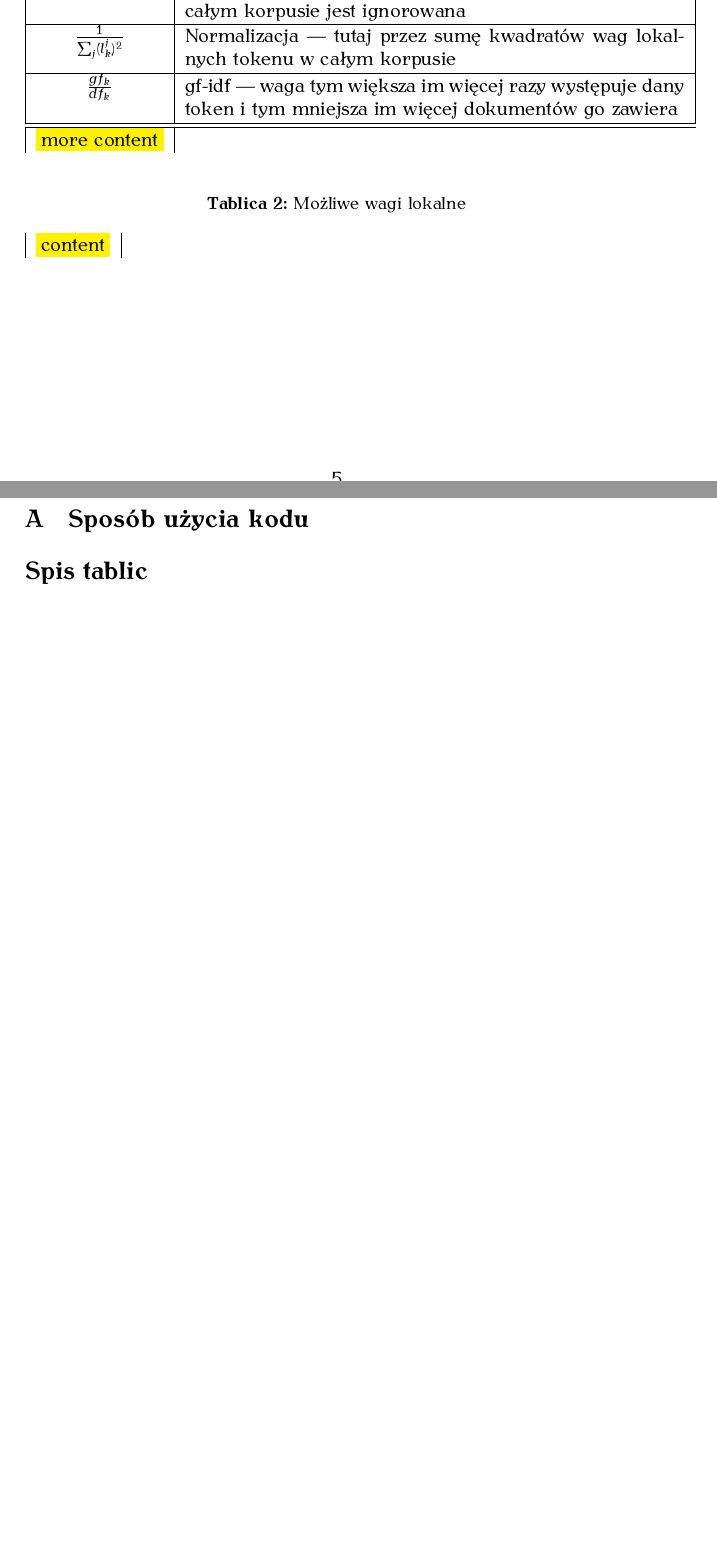
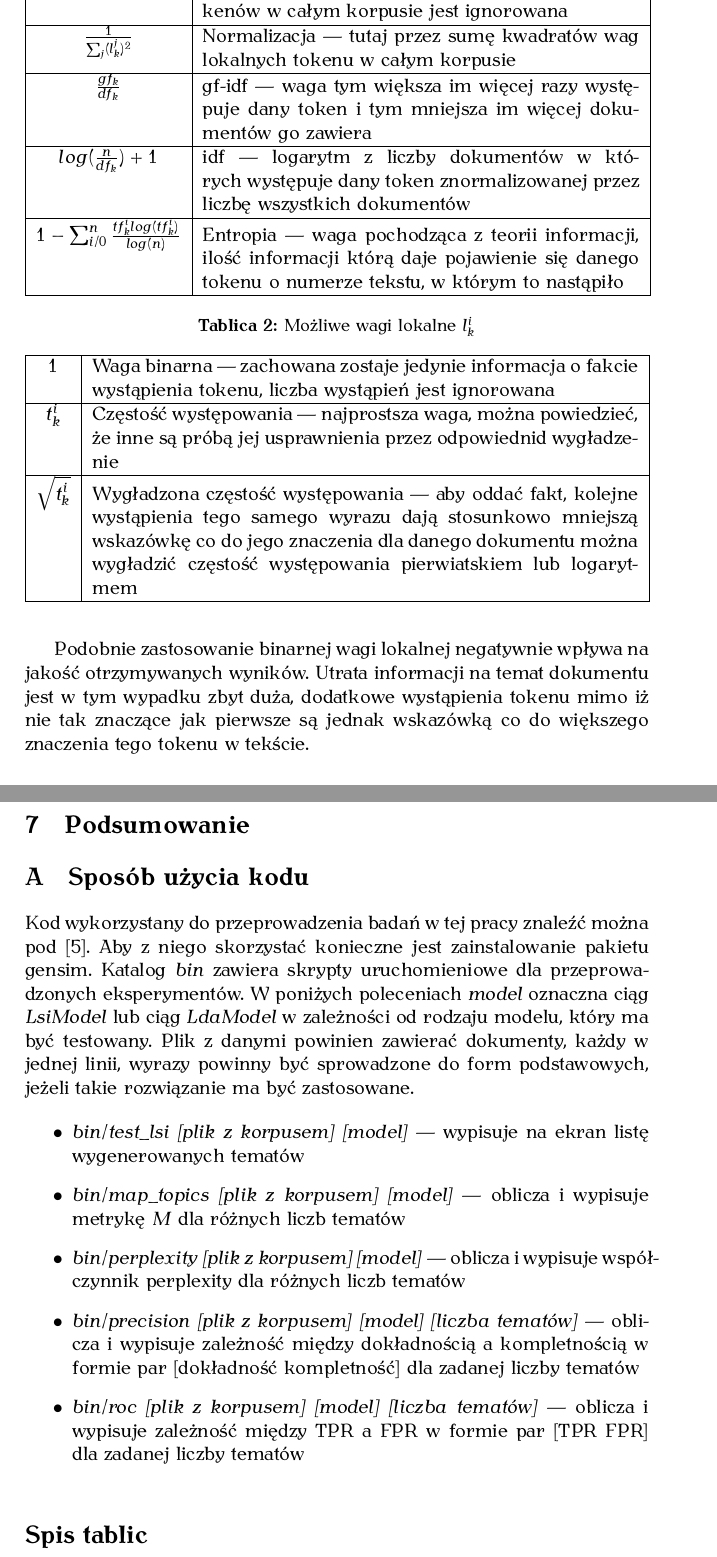
Before and after one commit to obrok/thesis, a LaTeX thesis (doc/thesis.tex): two parts of pages 5 and 29 of 30 before the commit and two parts of pages 6 and 30 of 32 after it, joined at a grey line, cut so that both start at the same text, the shorter picture padded with empty space. The pictures show the PDF file doc/thesis.pdf that the author committed with the source.

Commit message:
More text

```diff
--- a/doc/thesis.tex
+++ b/doc/thesis.tex
@@ -74,4 +83,3 @@ $g_k$, która ma odzwierciedlać popularność tokenu w całym korpusie i wagi
 lokalnej $l^i_k$, która opisuje stricte znaczenie tokenu w danym dokumencie.
 Tabele \ref{global-weights} i \ref{local-weights} podsumowują popularnie
 stosowane wagi globalne i lokalne. Ich drobiazgowe porównanie dla języka
-polskiego znaleźć można w \cite{figiel}.
@@ -79,3 +89,4 @@ polskiego znaleźć można w \cite{figiel}.
 \begin{table}[h]
 \caption{Możliwe wagi globalne $g_k$}
 \label{global-weights}
+\begin{tabular}[c]{|c|p{0.7\linewidth}|}
@@ -84,16 +94,19 @@ polskiego znaleźć można w \cite{figiel}.
 $1$ & Brak wagi globalnej --- częstość występowania tokenów w całym korpusie jest ignorowana \\\hline
 $\frac{1}{\sum_j (l^j_k)^2}$ & Normalizacja --- tutaj przez sumę kwadratów wag lokalnych tokenu w całym korpusie\\\hline
 $\frac{gf_k}{df_k}$ & gf-idf --- waga tym większa im więcej razy występuje dany token i tym mniejsza im więcej dokumentów go zawiera\\\hline
-\hline
-\todo{more content}
+$log(\frac{n}{df_k}) + 1$ & idf --- logarytm z liczby dokumentów w których występuje dany token znormalizowanej przez liczbę wszystkich dokumentów\\\hline
+$1 - \sum_{i/0}^n \frac{tf^i_klog(tf^i_k)}{log(n)}$ & Entropia --- waga pochodząca z teorii informacji, ilość informacji którą daje pojawienie się danego tokenu o numerze tekstu, w którym to nastąpiło\\\hline
 \end{tabular}
 \end{table}
 
 \begin{table}[h]
-\caption{Możliwe wagi lokalne}
+\caption{Możliwe wagi lokalne $l^i_k$}
 \label{local-weights}
-\begin{tabular}{|c|p{\linewidth}|}
-\todo{content}
+\begin{tabular}[c]{|c|p{0.875\linewidth}|}
+\hline
+$1$ & Waga binarna --- zachowana zostaje jedynie informacja o fakcie wystąpienia tokenu, liczba wystąpień jest ignorowana\\\hline
+$t^i_k$ & Częstość występowania --- najprostsza waga, można powiedzieć, że inne są próbą jej usprawnienia przez odpowiednid wygładzenie\\\hline
+$\sqrt{t^i_k}$ & Wygładzona częstość występowania --- aby oddać fakt, kolejne wystąpienia tego samego wyrazu dają stosunkowo mniejszą wskazówkę co do jego znaczenia dla danego dokumentu można wygładzić częstość występowania pierwiatskiem lub logarytmem\\\hline
 \end{tabular}
 \end{table}
 
@@ -101,3 +127,10 @@ $\frac{gf_k}{df_k}$ & gf-idf --- waga tym większa im więcej razy występuje da
+Podobnie zastosowanie binarnej wagi lokalnej negatywnie wpływa na jakość
+otrzymywanych wyników. Utrata informacji na temat dokumentu jest w tym wypadku
+zbyt duża, dodatkowe wystąpienia tokenu mimo iż nie tak znaczące jak pierwsze
+są jednak wskazówką co do większego znaczenia tego tokenu w tekście.
+
+\FloatBarrier
+
 \subsection{Latent Semantic Indexing}
 \subsection{Latent Dirichlet Allocation}
 \label{sec:lda}
@@ -878,6 +920,30 @@ podsumowań czy słów kluczowych.
 \appendix
 \section{Sposób użycia kodu}
 
+Kod wykorzystany do przeprowadzenia badań w tej pracy znaleźć można pod
+\cite{code}. Aby z niego skorzystać konieczne jest zainstalowanie pakietu
+gensim. Katalog \emph{bin} zawiera skrypty uruchomieniowe dla przeprowadzonych
+eksperymentów. W poniżych poleceniach \emph{model} oznaczna ciąg
+\emph{LsiModel} lub ciąg \emph{LdaModel} w zależności od rodzaju modelu, który
+ma być testowany. Plik z danymi powinien zawierać dokumenty, każdy w jednej
+linii, wyrazy powinny być sprowadzone do form podstawowych, jeżeli takie
+rozwiązanie ma być zastosowane.
+
+\begin{itemize}
+\item \emph{bin/test\_lsi [plik z korpusem] [model]} --- wypisuje na ekran
+listę wygenerowanych tematów
+\item \emph{bin/map\_topics [plik z korpusem] [model]} --- oblicza i wypisuje
+metrykę $M$ dla różnych liczb tematów
+\item \emph{bin/perplexity [plik z korpusem] [model]} --- oblicza i wypisuje
+współczynnik perplexity dla różnych liczb tematów
+\item \emph{bin/precision [plik z korpusem] [model] [liczba tematów]} ---
+oblicza i wypisuje zależność między dokładnością a kompletnością w formie
+par [dokładność kompletność] dla zadanej liczby tematów
+\item \emph{bin/roc [plik z korpusem] [model] [liczba tematów]} ---
+oblicza i wypisuje zależność między TPR a FPR w formie
+par [TPR FPR] dla zadanej liczby tematów
+\end{itemize}
+
 \addcontentsline{toc}{section}{Spis tablic}
 \listoftables
 \addcontentsline{toc}{section}{Spis rysunków}
```
Also changed, not shown: doc/thesis.bib (+3 -0 lines), doc/thesis.pdf, doc/thesis.tex (38 more changed lines).
